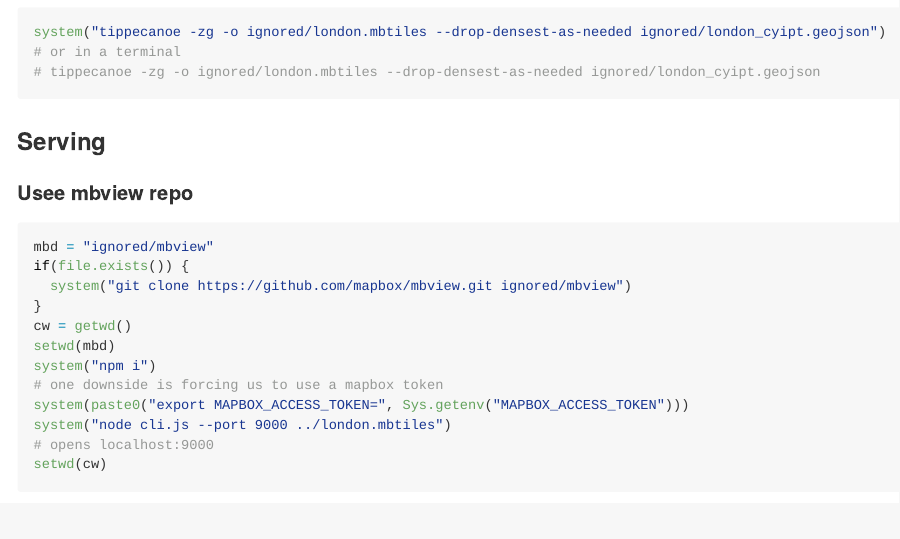
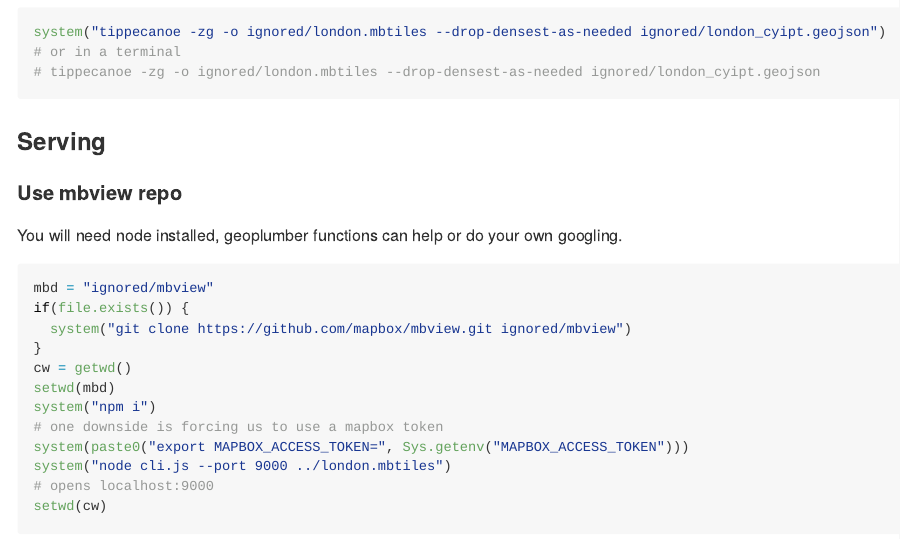
Before and after one commit to saferactive/saferactive, an R Markdown document (tiling/london.Rmd): the page in a window 1100 px wide, from 1080 px down. The pictures show the output file tiling/london.md that the author committed with the source, drawn offline in the style of GitHub.

Commit message:
minor ++

````diff
--- a/tiling/london.Rmd
+++ b/tiling/london.Rmd
@@ -50,7 +50,8 @@ system("tippecanoe -zg -o ignored/london.mbtiles --drop-densest-as-needed ignore
 ```
 
 ### Serving
-#### Usee mbview repo
+#### Use mbview repo
+You will need node installed, geoplumber functions can help or do your own googling.
 ```{r eval=FALSE}
 mbd = "ignored/mbview"
 if(file.exists()) {
````
Also changed, not shown: tiling/london.md.
